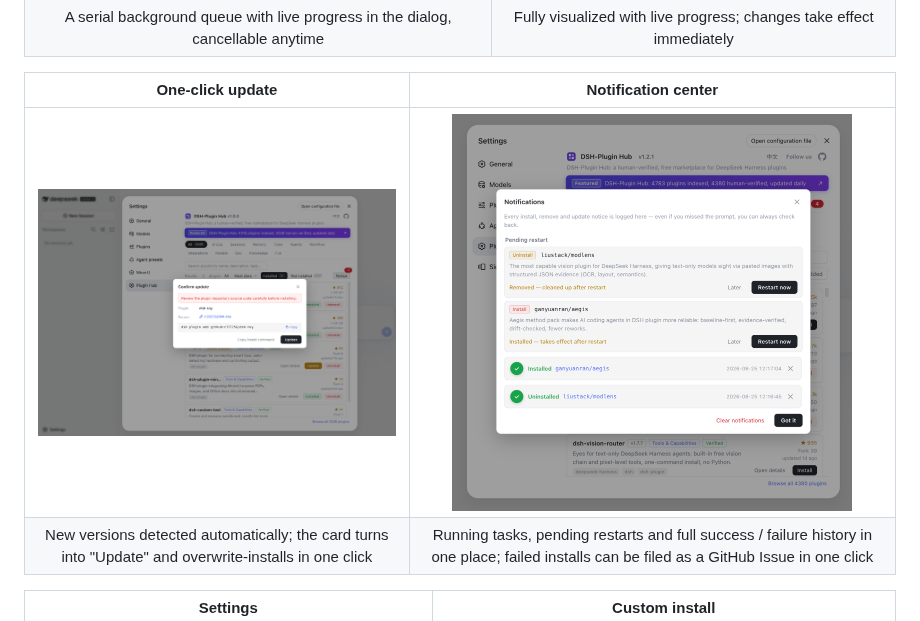
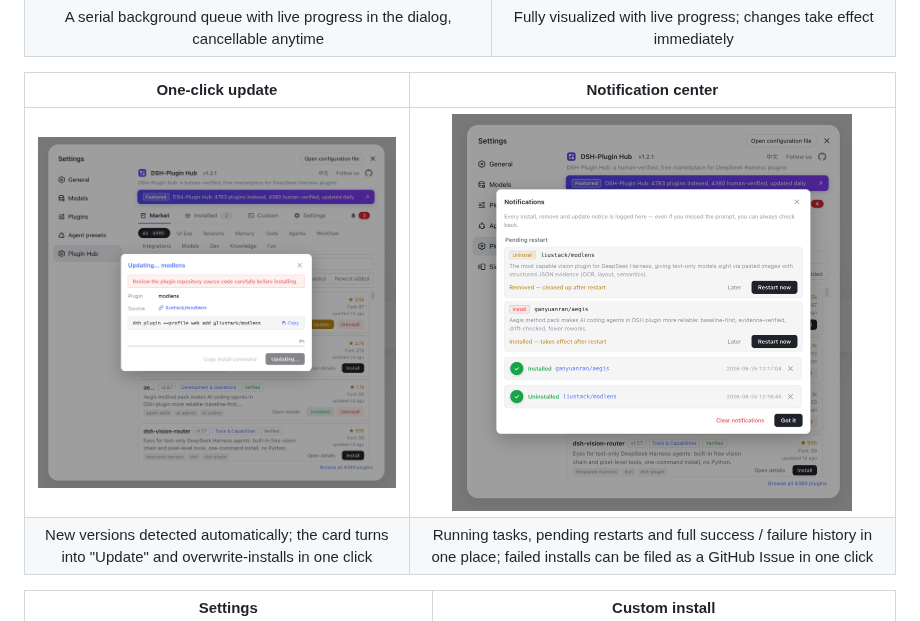
Before and after one commit to dshplugin/dsh-plugin-hub, a Markdown page: README.en.md, the part around the change. Rendered like a GitHub page; pictures changed too: docs/screenshots/dsh-plugin-hub-update-en-v1.2.1.png (added), docs/screenshots/dsh-plugin-hub-update-en.png (deleted).

```diff
--- a/README.en.md
+++ b/README.en.md
@@ -72,7 +72,7 @@ DSH-Plugin Hub is a **community plugin marketplace for DeepSeek Harness**: an op
 
 | One-click update | Notification center |
 | :---: | :---: |
-| <img src="docs/screenshots/dsh-plugin-hub-update-en.png" alt="One-click update with overwrite install" width="400" height="280"> | <img src="docs/screenshots/dsh-plugin-hub-notifications-en-v1.2.1.png" alt="Visual notifications" width="400" height="280"> |
+| <img src="docs/screenshots/dsh-plugin-hub-update-en-v1.2.1.png" alt="One-click update with overwrite install" width="400" height="280"> | <img src="docs/screenshots/dsh-plugin-hub-notifications-en-v1.2.1.png" alt="Visual notifications" width="400" height="280"> |
 | New versions detected automatically; the card turns into "Update" and overwrite-installs in one click | Running tasks, pending restarts and full success / failure history in one place; failed installs can be filed as a GitHub Issue in one click |
 
 | Settings | Custom install |
```
Also changed, not shown: README.md (+1 -1 lines), docs/README.md (+1 -1 lines), docs/screenshots/dsh-plugin-hub-update-zh-v1.2.1.png (added), docs/screenshots/dsh-plugin-hub-update-zh.png (deleted), 1 other file.
